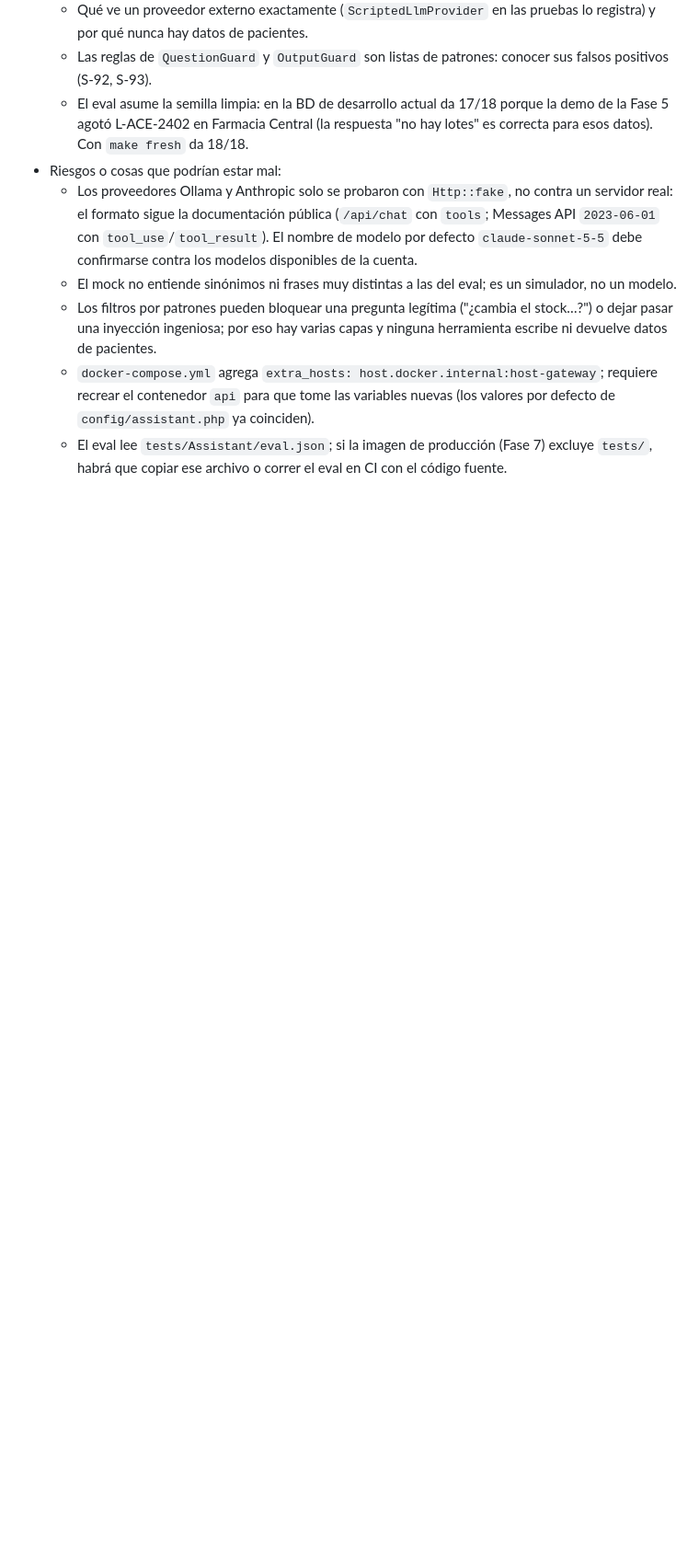
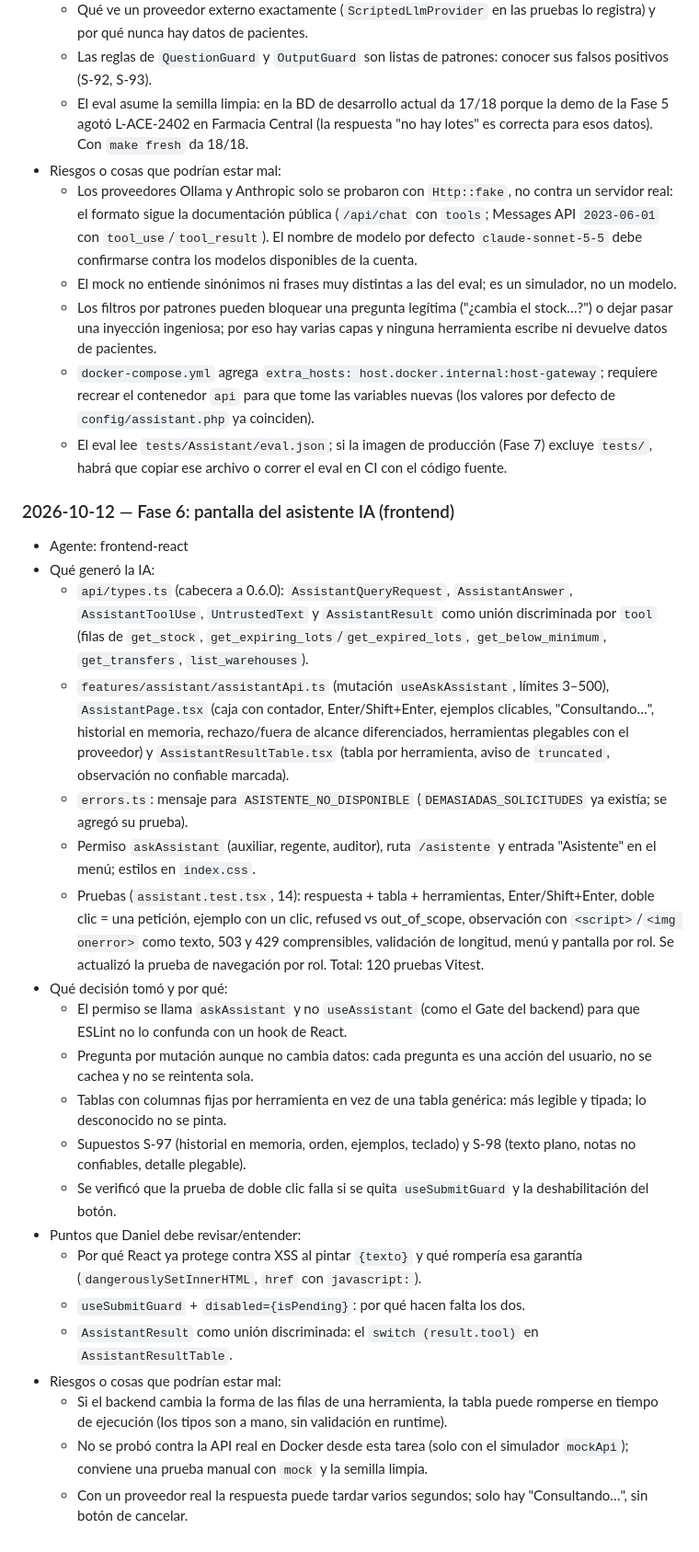
Before and after one commit to DanielAmador0007/Fartmar, a Markdown page: docs/ai-log.md, the part around the change. Shown at 92% size. Drawn GitHub-style; blank space fills up the shorter version.

Commit message:
docs(frontend): supuestos S-97 y S-98 y registro de IA de la pantalla del asistente
Co-Authored-By: Claude Opus 5.5 <noreply@anthropic.com>

```diff
--- a/docs/ai-log.md
+++ b/docs/ai-log.md
@@ -544,3 +544,26 @@ Materia prima para `AI_USAGE.md`. Cada entrada sigue el formato de CLAUDE.md §9
   - Los filtros por patrones pueden bloquear una pregunta legítima ("¿cambia el stock…?") o dejar pasar una inyección ingeniosa; por eso hay varias capas y ninguna herramienta escribe ni devuelve datos de pacientes.
   - `docker-compose.yml` agrega `extra_hosts: host.docker.internal:host-gateway`; requiere recrear el contenedor `api` para que tome las variables nuevas (los valores por defecto de `config/assistant.php` ya coinciden).
   - El eval lee `tests/Assistant/eval.json`; si la imagen de producción (Fase 7) excluye `tests/`, habrá que copiar ese archivo o correr el eval en CI con el código fuente.
+
+### 2026-10-12 — Fase 6: pantalla del asistente IA (frontend)
+- Agente: frontend-react
+- Qué generó la IA:
+  - `api/types.ts` (cabecera a 0.6.0): `AssistantQueryRequest`, `AssistantAnswer`, `AssistantToolUse`, `UntrustedText` y `AssistantResult` como unión discriminada por `tool` (filas de `get_stock`, `get_expiring_lots`/`get_expired_lots`, `get_below_minimum`, `get_transfers`, `list_warehouses`).
+  - `features/assistant/assistantApi.ts` (mutación `useAskAssistant`, límites 3–500), `AssistantPage.tsx` (caja con contador, Enter/Shift+Enter, ejemplos clicables, "Consultando…", historial en memoria, rechazo/fuera de alcance diferenciados, herramientas plegables con el proveedor) y `AssistantResultTable.tsx` (tabla por herramienta, aviso de `truncated`, observación no confiable marcada).
+  - `errors.ts`: mensaje para `ASISTENTE_NO_DISPONIBLE` (`DEMASIADAS_SOLICITUDES` ya existía; se agregó su prueba).
+  - Permiso `askAssistant` (auxiliar, regente, auditor), ruta `/asistente` y entrada "Asistente" en el menú; estilos en `index.css`.
+  - Pruebas (`assistant.test.tsx`, 14): respuesta + tabla + herramientas, Enter/Shift+Enter, doble clic = una petición, ejemplo con un clic, refused vs out_of_scope, observación con `<script>`/`<img onerror>` como texto, 503 y 429 comprensibles, validación de longitud, menú y pantalla por rol. Se actualizó la prueba de navegación por rol. Total: 120 pruebas Vitest.
+- Qué decisión tomó y por qué:
+  - El permiso se llama `askAssistant` y no `useAssistant` (como el Gate del backend) para que ESLint no lo confunda con un hook de React.
+  - Pregunta por mutación aunque no cambia datos: cada pregunta es una acción del usuario, no se cachea y no se reintenta sola.
+  - Tablas con columnas fijas por herramienta en vez de una tabla genérica: más legible y tipada; lo desconocido no se pinta.
+  - Supuestos S-97 (historial en memoria, orden, ejemplos, teclado) y S-98 (texto plano, notas no confiables, detalle plegable).
+  - Se verificó que la prueba de doble clic falla si se quita `useSubmitGuard` y la deshabilitación del botón.
+- Puntos que Daniel debe revisar/entender:
+  - Por qué React ya protege contra XSS al pintar `{texto}` y qué rompería esa garantía (`dangerouslySetInnerHTML`, `href` con `javascript:`).
+  - `useSubmitGuard` + `disabled={isPending}`: por qué hacen falta los dos.
+  - `AssistantResult` como unión discriminada: el `switch (result.tool)` en `AssistantResultTable`.
+- Riesgos o cosas que podrían estar mal:
+  - Si el backend cambia la forma de las filas de una herramienta, la tabla puede romperse en tiempo de ejecución (los tipos son a mano, sin validación en runtime).
+  - No se probó contra la API real en Docker desde esta tarea (solo con el simulador `mockApi`); conviene una prueba manual con `mock` y la semilla limpia.
+  - Con un proveedor real la respuesta puede tardar varios segundos; solo hay "Consultando…", sin botón de cancelar.
```
Also changed, not shown: docs/supuestos.md (+2 -0 lines).
